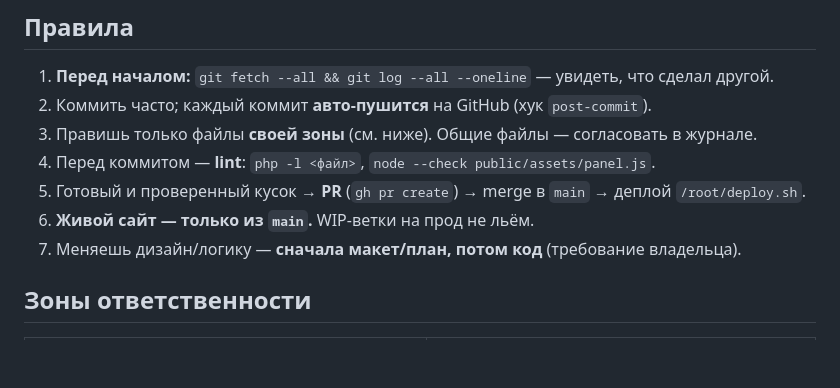
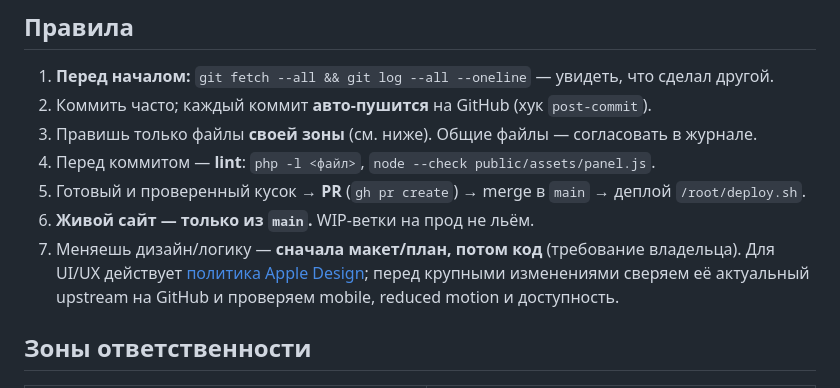
Before and after one commit to Ivantula81/intercity-panel, a Markdown page: COORDINATION.md, the part around the change. Drawn GitHub-style; blank space fills up the shorter version.

Commit message:
docs: связать координацию с дизайн-политикой

```diff
--- a/COORDINATION.md
+++ b/COORDINATION.md
@@ -18,7 +18,7 @@ Worktrees делят одну git-историю, но у каждого сво
 4. Перед коммитом — **lint**: `php -l <файл>`, `node --check public/assets/panel.js`.
 5. Готовый и проверенный кусок → **PR** (`gh pr create`) → merge в `main` → деплой `/root/deploy.sh`.
 6. **Живой сайт — только из `main`.** WIP-ветки на прод не льём.
-7. Меняешь дизайн/логику — **сначала макет/план, потом код** (требование владельца).
+7. Меняешь дизайн/логику — **сначала макет/план, потом код** (требование владельца). Для UI/UX действует [политика Apple Design](docs/design-principles.md); перед крупными изменениями сверяем её актуальный upstream на GitHub и проверяем mobile, reduced motion и доступность.
 
 ## Зоны ответственности
 | Claude | Codex |
```
